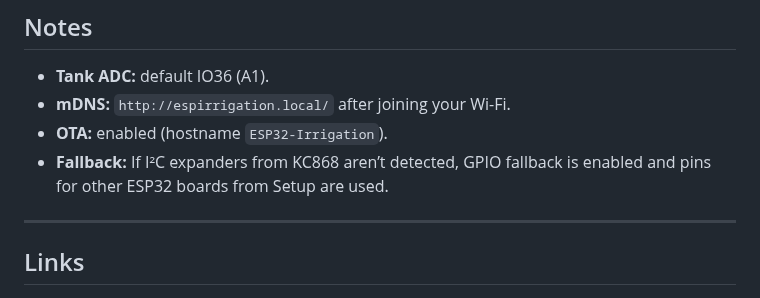
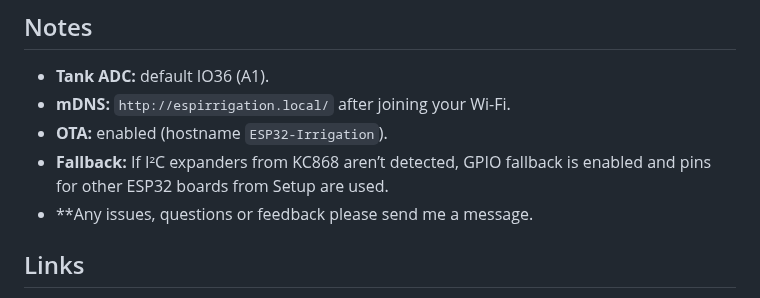
Before and after one commit to numerik11/ESP32-Irrigation-Control, a Markdown page: README.md, the part around the change. GitHub-like rendering.

```diff
--- a/README.md
+++ b/README.md
@@ -149,8 +149,7 @@ Free OpenWeatherMap API key → https://home.openweathermap.org/users/sign_up
 - **mDNS:** `http://espirrigation.local/` after joining your Wi-Fi.
 - **OTA:** enabled (hostname `ESP32-Irrigation`).
 - **Fallback:** If I²C expanders from KC868 aren’t detected, GPIO fallback is enabled and pins for other ESP32 boards from Setup are used.
-
----
+- **Any issues, questions or feedback please send me a message.
 
 ## Links
 
```
